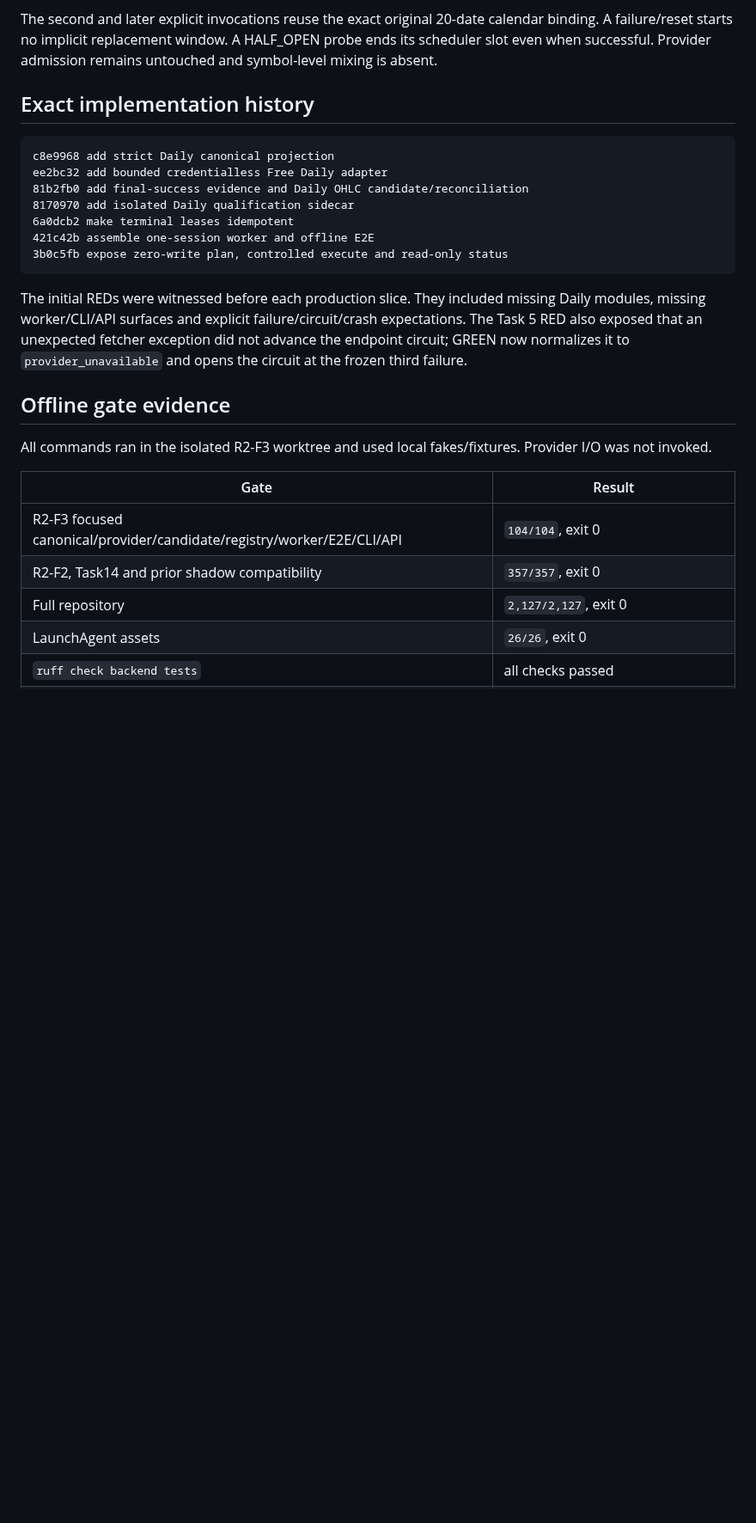
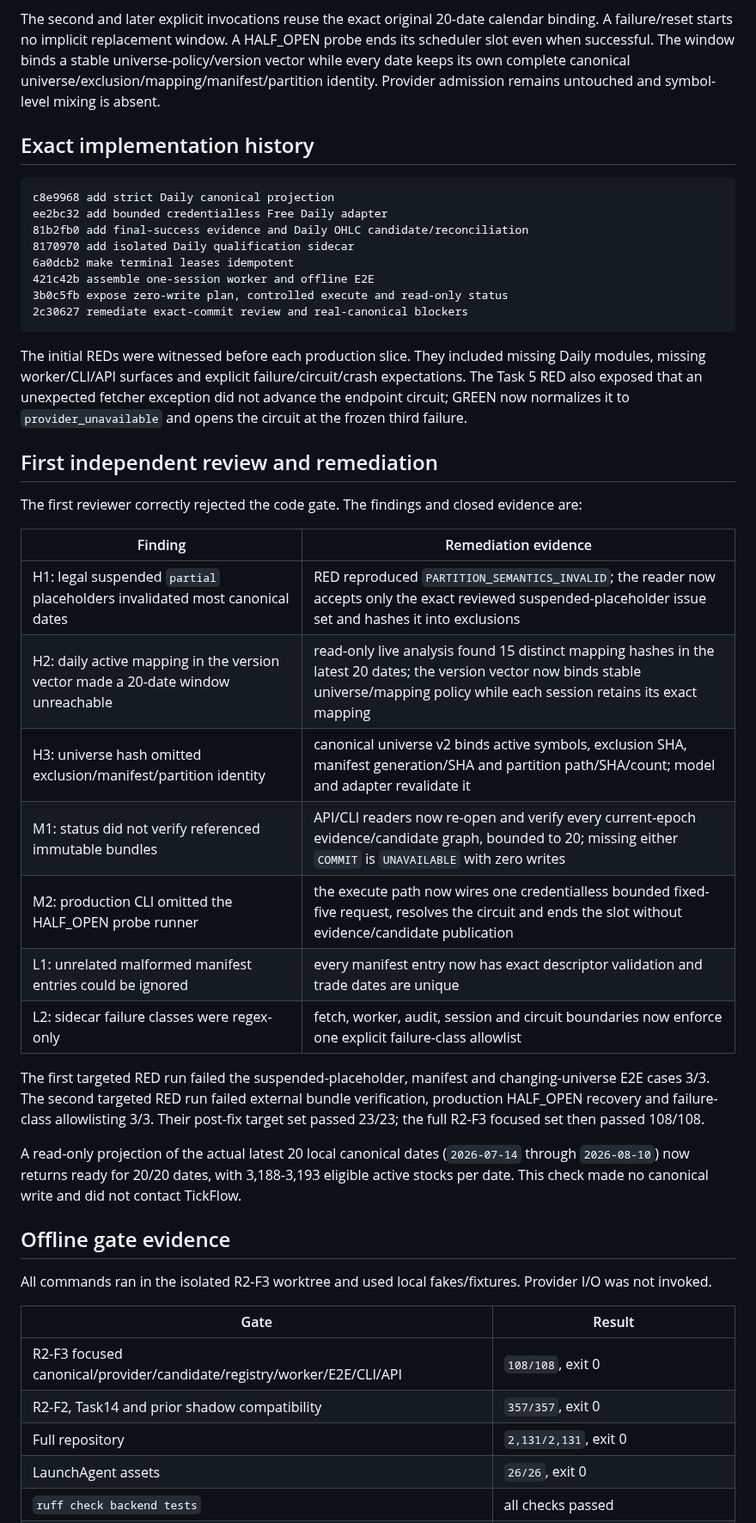
Before and after one commit to fengpengliu95-code/Stock-eva, a Markdown page: docs/acceptance/release-2-r2f3-daily-bar-shadow.md, the part around one of its changes. Shown at 86% size. GitHub-like rendering; blank space fills up the shorter version.

Commit message:
docs(acceptance): record R2-F3 review remediation

````diff
--- a/docs/acceptance/release-2-r2f3-daily-bar-shadow.md
+++ b/docs/acceptance/release-2-r2f3-daily-bar-shadow.md
@@ -36,7 +39,9 @@ The new sidecar is limited to `TICKFLOW_FREE_DAILY_BAR_OHLC_V1`:
 
 The second and later explicit invocations reuse the exact original 20-date calendar binding. A
 failure/reset starts no implicit replacement window. A HALF_OPEN probe ends its scheduler slot even
-when successful. Provider admission remains untouched and symbol-level mixing is absent.
+when successful. The window binds a stable universe-policy/version vector while every date keeps
+its own complete canonical universe/exclusion/mapping/manifest/partition identity. Provider
+admission remains untouched and symbol-level mixing is absent.
 
 ## Exact implementation history
 
@@ -48,12 +53,36 @@ ee2bc32 add bounded credentialless Free Daily adapter
 6a0dcb2 make terminal leases idempotent
 421c42b assemble one-session worker and offline E2E
 3b0c5fb expose zero-write plan, controlled execute and read-only status
+2c30627 remediate exact-commit review and real-canonical blockers
 ```
 
 The initial REDs were witnessed before each production slice. They included missing Daily modules,
 missing worker/CLI/API surfaces and explicit failure/circuit/crash expectations. The Task 5 RED
 also exposed that an unexpected fetcher exception did not advance the endpoint circuit; GREEN now
 normalizes it to `provider_unavailable` and opens the circuit at the frozen third failure.
+
+## First independent review and remediation
+
+The first reviewer correctly rejected the code gate. The findings and closed evidence are:
+
+| Finding | Remediation evidence |
+| --- | --- |
+| H1: legal suspended `partial` placeholders invalidated most canonical dates | RED reproduced `PARTITION_SEMANTICS_INVALID`; the reader now accepts only the exact reviewed suspended-placeholder issue set and hashes it into exclusions |
+| H2: daily active mapping in the version vector made a 20-date window unreachable | read-only live analysis found 15 distinct mapping hashes in the latest 20 dates; the version vector now binds stable universe/mapping policy while each session retains its exact mapping |
+| H3: universe hash omitted exclusion/manifest/partition identity | canonical universe v2 binds active symbols, exclusion SHA, manifest generation/SHA and partition path/SHA/count; model and adapter revalidate it |
+| M1: status did not verify referenced immutable bundles | API/CLI readers now re-open and verify every current-epoch evidence/candidate graph, bounded to 20; missing either `COMMIT` is `UNAVAILABLE` with zero writes |
+| M2: production CLI omitted the HALF_OPEN probe runner | the execute path now wires one credentialless bounded fixed-five request, resolves the circuit and ends the slot without evidence/candidate publication |
+| L1: unrelated malformed manifest entries could be ignored | every manifest entry now has exact descriptor validation and trade dates are unique |
+| L2: sidecar failure classes were regex-only | fetch, worker, audit, session and circuit boundaries now enforce one explicit failure-class allowlist |
+
+The first targeted RED run failed the suspended-placeholder, manifest and changing-universe E2E
+cases 3/3. The second targeted RED run failed external bundle verification, production HALF_OPEN
+recovery and failure-class allowlisting 3/3. Their post-fix target set passed 23/23; the full R2-F3
+focused set then passed 108/108.
+
+A read-only projection of the actual latest 20 local canonical dates (`2026-07-14` through
+`2026-08-10`) now returns ready for 20/20 dates, with 3,188-3,193 eligible active stocks per date.
+This check made no canonical write and did not contact TickFlow.
 
 ## Offline gate evidence
 
@@ -62,9 +91,9 @@ invoked.
 
 | Gate | Result |
 | --- | --- |
-| R2-F3 focused canonical/provider/candidate/registry/worker/E2E/CLI/API | `104/104`, exit 0 |
+| R2-F3 focused canonical/provider/candidate/registry/worker/E2E/CLI/API | `108/108`, exit 0 |
 | R2-F2, Task14 and prior shadow compatibility | `357/357`, exit 0 |
-| Full repository | `2,127/2,127`, exit 0 |
+| Full repository | `2,131/2,131`, exit 0 |
 | LaunchAgent assets | `26/26`, exit 0 |
 | `ruff check backend tests` | all checks passed |
 | `ruff format --check backend tests` | 195 files already formatted |
````
Also changed, not shown: other parts of docs/acceptance/release-2-r2f3-daily-bar-shadow.md (+12 -6 lines), docs/plans/2026-08-28-stock-eva-r2f3-daily-bar-shadow-qualification-implementation.md (+21 -4 lines).
